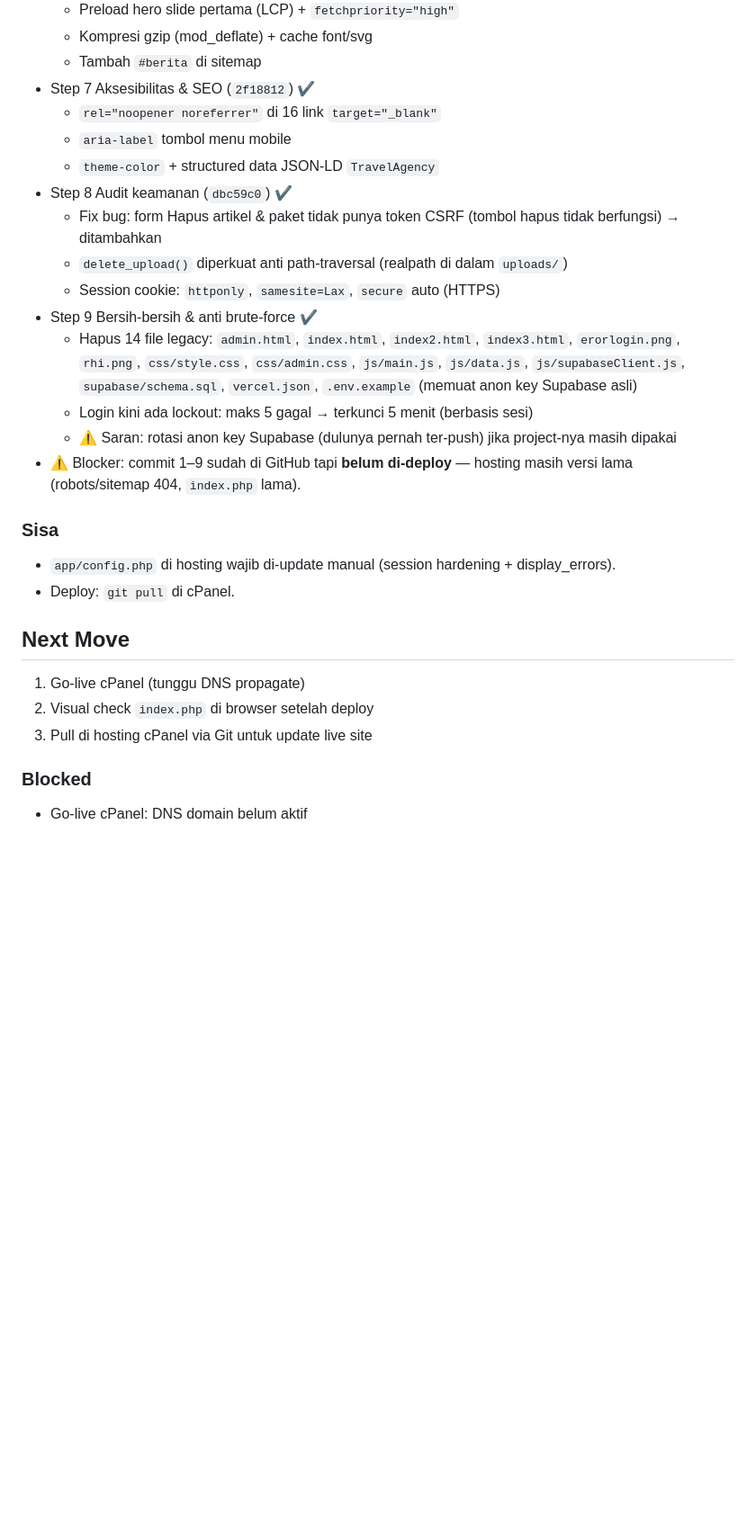
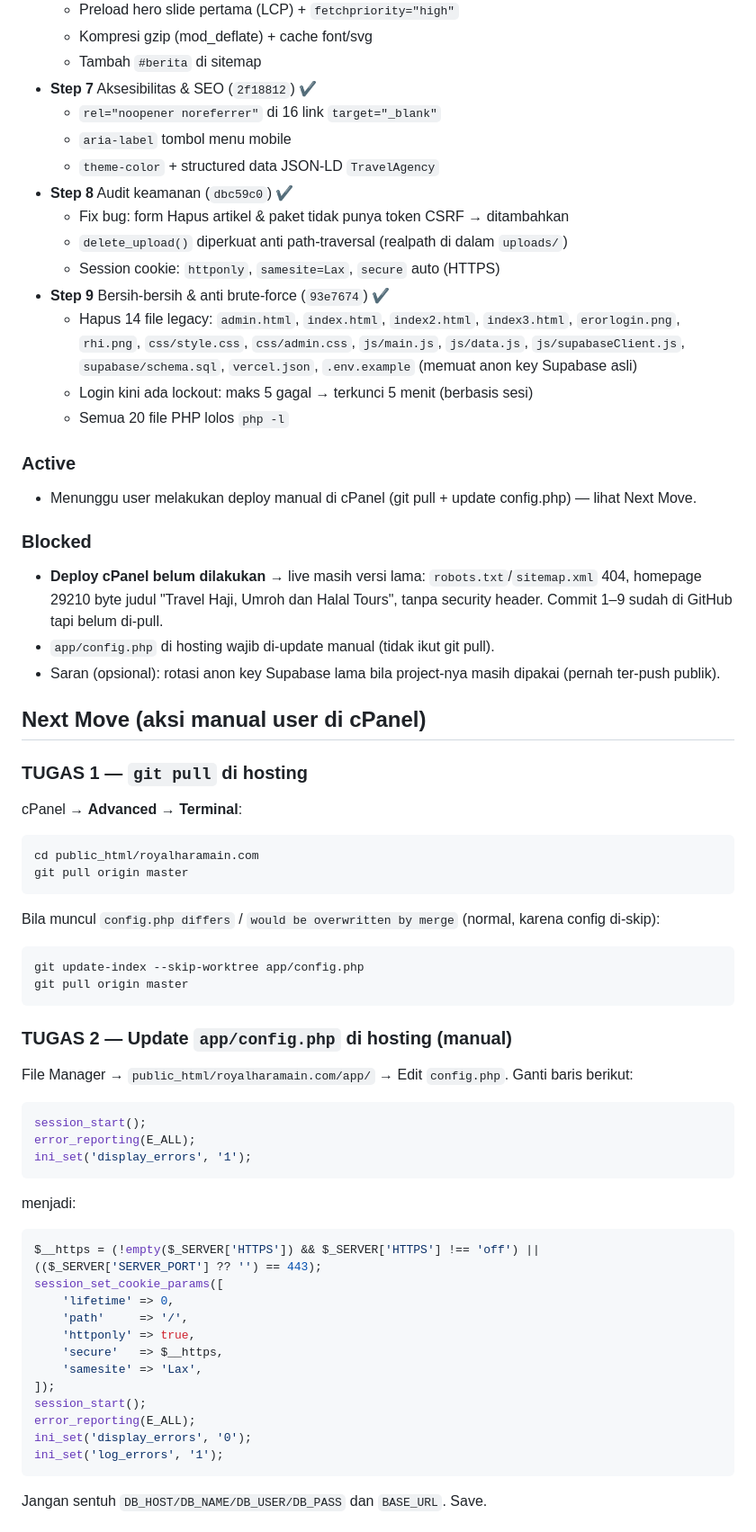
Before and after one commit to baktisaputro/royalharamain, a Markdown page: SESSION.md, the part around one of its changes. Shown at 90% size. Drawn GitHub-style; blank space fills up the shorter version.

````diff
--- a/SESSION.md
+++ b/SESSION.md
@@ -59,28 +42,63 @@ Sync konten website Royal Haramain (travel haji/umroh) dengan head office `royal
     - Preload hero slide pertama (LCP) + `fetchpriority="high"`
     - Kompresi gzip (mod_deflate) + cache font/svg
     - Tambah `#berita` di sitemap
-- Step 7 Aksesibilitas & SEO (`2f18812`) ✔
+- **Step 7** Aksesibilitas & SEO (`2f18812`) ✔
     - `rel="noopener noreferrer"` di 16 link `target="_blank"`
     - `aria-label` tombol menu mobile
     - `theme-color` + structured data JSON-LD `TravelAgency`
-- Step 8 Audit keamanan (`dbc59c0`) ✔
-    - Fix bug: form Hapus artikel & paket tidak punya token CSRF (tombol hapus tidak berfungsi) → ditambahkan
+- **Step 8** Audit keamanan (`dbc59c0`) ✔
+    - Fix bug: form Hapus artikel & paket tidak punya token CSRF → ditambahkan
     - `delete_upload()` diperkuat anti path-traversal (realpath di dalam `uploads/`)
     - Session cookie: `httponly`, `samesite=Lax`, `secure` auto (HTTPS)
-- Step 9 Bersih-bersih & anti brute-force ✔
+- **Step 9** Bersih-bersih & anti brute-force (`93e7674`) ✔
     - Hapus 14 file legacy: `admin.html`, `index.html`, `index2.html`, `index3.html`, `erorlogin.png`, `rhi.png`, `css/style.css`, `css/admin.css`, `js/main.js`, `js/data.js`, `js/supabaseClient.js`, `supabase/schema.sql`, `vercel.json`, `.env.example` (memuat anon key Supabase asli)
     - Login kini ada lockout: maks 5 gagal → terkunci 5 menit (berbasis sesi)
-    - ⚠️ Saran: rotasi anon key Supabase (dulunya pernah ter-push) jika project-nya masih dipakai
-- ⚠️ Blocker: commit 1–9 sudah di GitHub tapi **belum di-deploy** — hosting masih versi lama (robots/sitemap 404, `index.php` lama).
+    - Semua 20 file PHP lolos `php -l`
 
-### Sisa
-- `app/config.php` di hosting wajib di-update manual (session hardening + display_errors).
-- Deploy: `git pull` di cPanel.
-
-## Next Move
-1. Go-live cPanel (tunggu DNS propagate)
-2. Visual check `index.php` di browser setelah deploy
-3. Pull di hosting cPanel via Git untuk update live site
+### Active
+- Menunggu user melakukan deploy manual di cPanel (git pull + update config.php) — lihat Next Move.
 
 ### Blocked
-- Go-live cPanel: DNS domain belum aktif
+- **Deploy cPanel belum dilakukan** → live masih versi lama: `robots.txt`/`sitemap.xml` 404, homepage 29210 byte judul "Travel Haji, Umroh dan Halal Tours", tanpa security header. Commit 1–9 sudah di GitHub tapi belum di-pull.
+- `app/config.php` di hosting wajib di-update manual (tidak ikut git pull).
+- Saran (opsional): rotasi anon key Supabase lama bila project-nya masih dipakai (pernah ter-push publik).
+
+## Next Move (aksi manual user di cPanel)
+
+### TUGAS 1 — `git pull` di hosting
+cPanel → **Advanced → Terminal**:
+```bash
+cd public_html/royalharamain.com
+git pull origin master
+```
+Bila muncul `config.php differs` / `would be overwritten by merge` (normal, karena config di-skip):
+```bash
+git update-index --skip-worktree app/config.php
+git pull origin master
+```
+
+### TUGAS 2 — Update `app/config.php` di hosting (manual)
+File Manager → `public_html/royalharamain.com/app/` → Edit `config.php`.
+Ganti baris berikut:
+```php
+session_start();
+error_reporting(E_ALL);
+ini_set('display_errors', '1');
+```
+menjadi:
+```php
+$__https = (!empty($_SERVER['HTTPS']) && $_SERVER['HTTPS'] !== 'off') || (($_SERVER['SERVER_PORT'] ?? '') == 443);
+session_set_cookie_params([
+    'lifetime' => 0,
+    'path'     => '/',
+    'httponly' => true,
+    'secure'   => $__https,
+    'samesite' => 'Lax',
+]);
+session_start();
+error_reporting(E_ALL);
+ini_set('display_errors', '0');
+ini_set('log_errors', '1');
+```
+Jangan sentuh `DB_HOST/DB_NAME/DB_USER/DB_PASS` dan `BASE_URL`. Save.
+
````
Also changed, not shown: other parts of SESSION.md (+48 -45 lines).
